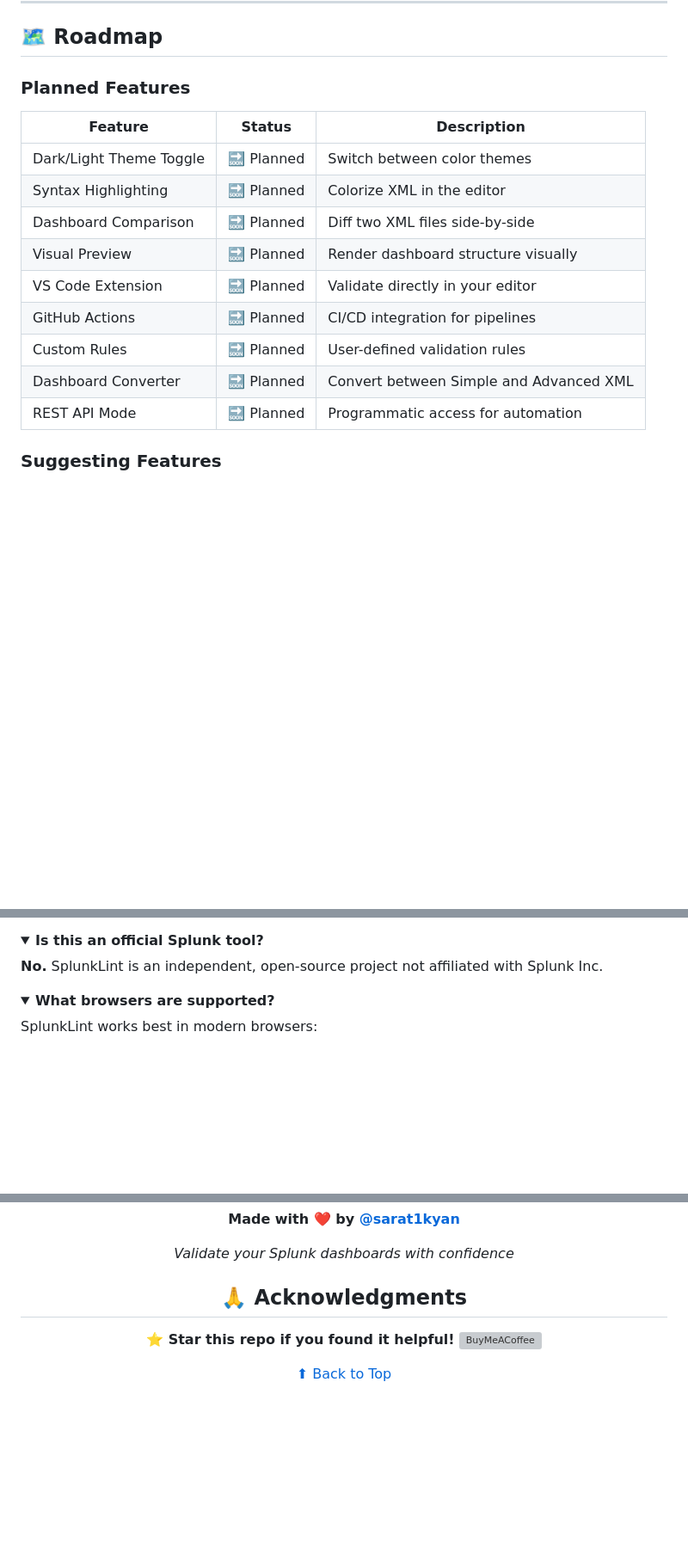
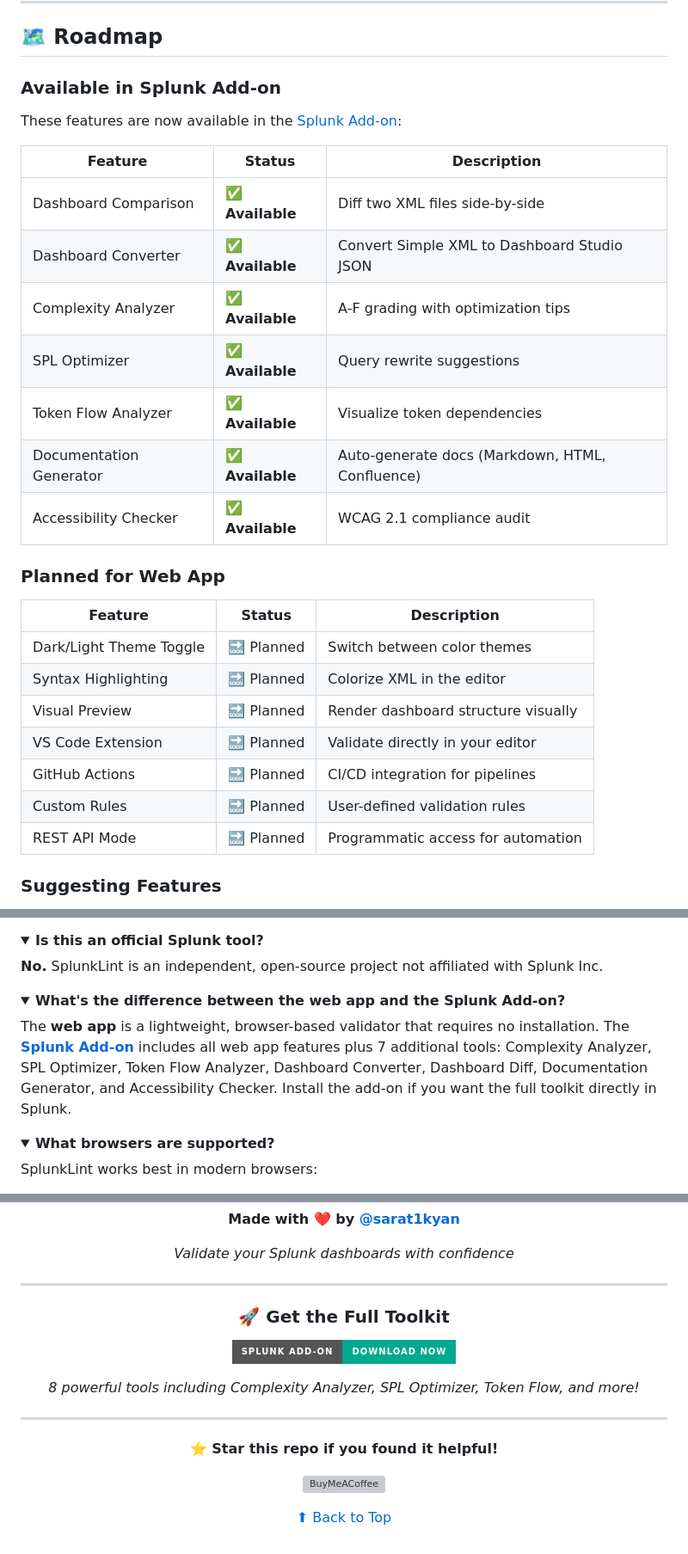
Before and after one commit to sarat1kyan/SplunkLint, a Markdown page: README.md, 3 parts joined by grey strips. Shown at 86% size. GitHub-like rendering; folded sections open; badges without logos; blank space fills up the shorter version; grey boxes are pictures that could not be loaded.

```diff
--- a/README.md
+++ b/README.md
@@ -440,18 +501,30 @@ if (query.toLowerCase().includes('| transaction')) {
 
 ## 🗺️ Roadmap
 
-### Planned Features
+### Available in Splunk Add-on
+
+These features are now available in the [Splunk Add-on](https://splunkbase.splunk.com/app/8387):
+
+| Feature | Status | Description |
+|---------|--------|-------------|
+| Dashboard Comparison | ✅ **Available** | Diff two XML files side-by-side |
+| Dashboard Converter | ✅ **Available** | Convert Simple XML to Dashboard Studio JSON |
+| Complexity Analyzer | ✅ **Available** | A-F grading with optimization tips |
+| SPL Optimizer | ✅ **Available** | Query rewrite suggestions |
+| Token Flow Analyzer | ✅ **Available** | Visualize token dependencies |
+| Documentation Generator | ✅ **Available** | Auto-generate docs (Markdown, HTML, Confluence) |
+| Accessibility Checker | ✅ **Available** | WCAG 2.1 compliance audit |
+
+### Planned for Web App
 
 | Feature | Status | Description |
 |---------|--------|-------------|
 | Dark/Light Theme Toggle | 🔜 Planned | Switch between color themes |
 | Syntax Highlighting | 🔜 Planned | Colorize XML in the editor |
-| Dashboard Comparison | 🔜 Planned | Diff two XML files side-by-side |
 | Visual Preview | 🔜 Planned | Render dashboard structure visually |
 | VS Code Extension | 🔜 Planned | Validate directly in your editor |
 | GitHub Actions | 🔜 Planned | CI/CD integration for pipelines |
 | Custom Rules | 🔜 Planned | User-defined validation rules |
-| Dashboard Converter | 🔜 Planned | Convert between Simple and Advanced XML |
 | REST API Mode | 🔜 Planned | Programmatic access for automation |
 
 ### Suggesting Features
@@ -490,6 +563,12 @@ Currently, SplunkLint focuses on dashboard XML validation. SPL-only file validat
 <summary><strong>Is this an official Splunk tool?</strong></summary>
 
 **No.** SplunkLint is an independent, open-source project not affiliated with Splunk Inc.
+</details>
+
+<details>
+<summary><strong>What's the difference between the web app and the Splunk Add-on?</strong></summary>
+
+The **web app** is a lightweight, browser-based validator that requires no installation. The **[Splunk Add-on](https://splunkbase.splunk.com/app/8387)** includes all web app features plus 7 additional tools: Complexity Analyzer, SPL Optimizer, Token Flow Analyzer, Dashboard Converter, Dashboard Diff, Documentation Generator, and Accessibility Checker. Install the add-on if you want the full toolkit directly in Splunk.
 </details>
 
 <details>
@@ -606,9 +685,18 @@ If SplunkLint helped you, please consider:
 
 *Validate your Splunk dashboards with confidence*
 
-## 🙏 Acknowledgments
+---
+
+### 🚀 Get the Full Toolkit
+
+[![Download from Splunkbase](https://img.shields.io/badge/Splunk%20Add--on-Download%20Now-00A98F?style=for-the-badge&logo=splunk&logoColor=white)](https://splunkbase.splunk.com/app/8387)
+
+*8 powerful tools including Complexity Analyzer, SPL Optimizer, Token Flow, and more!*
+
+---
 
 **⭐ Star this repo if you found it helpful!**
+
 [![BuyMeACoffee](https://raw.githubusercontent.com/pachadotdev/buymeacoffee-badges/main/bmc-donate-yellow.svg)](https://www.buymeacoffee.com/saratikyan)
 
 [⬆ Back to Top](#-splunklint)
```
Also changed, not shown: other parts of README.md (+64 -3 lines).
